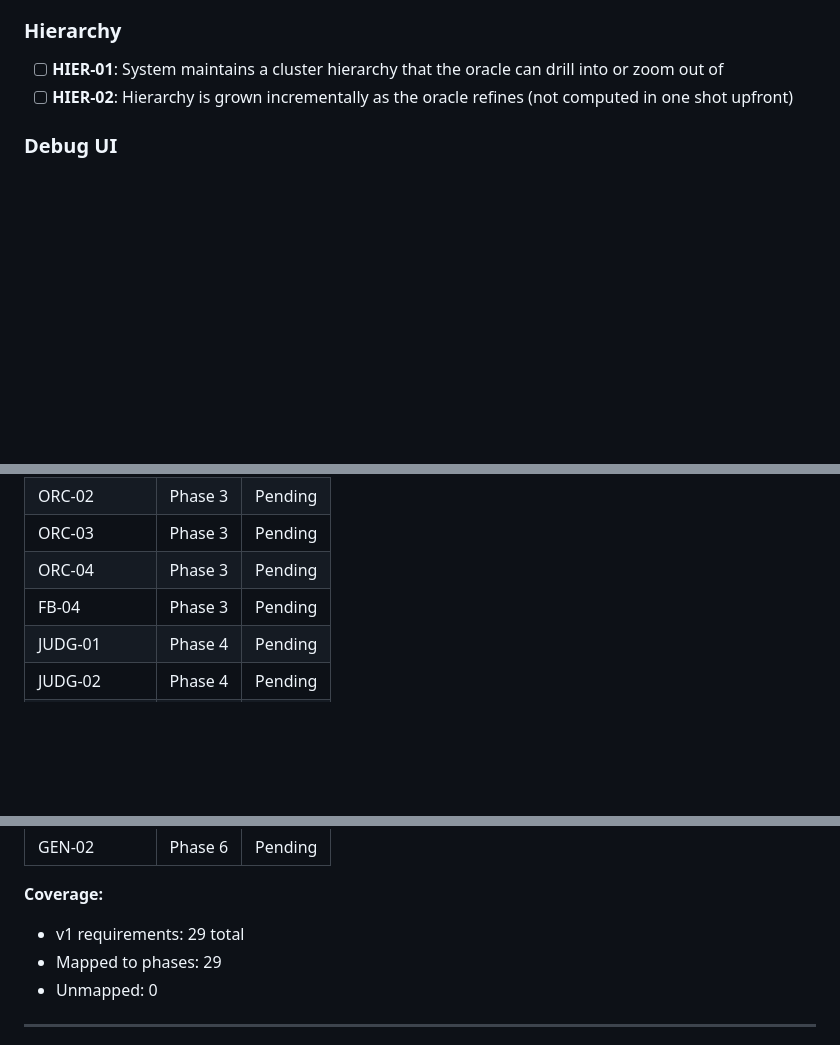
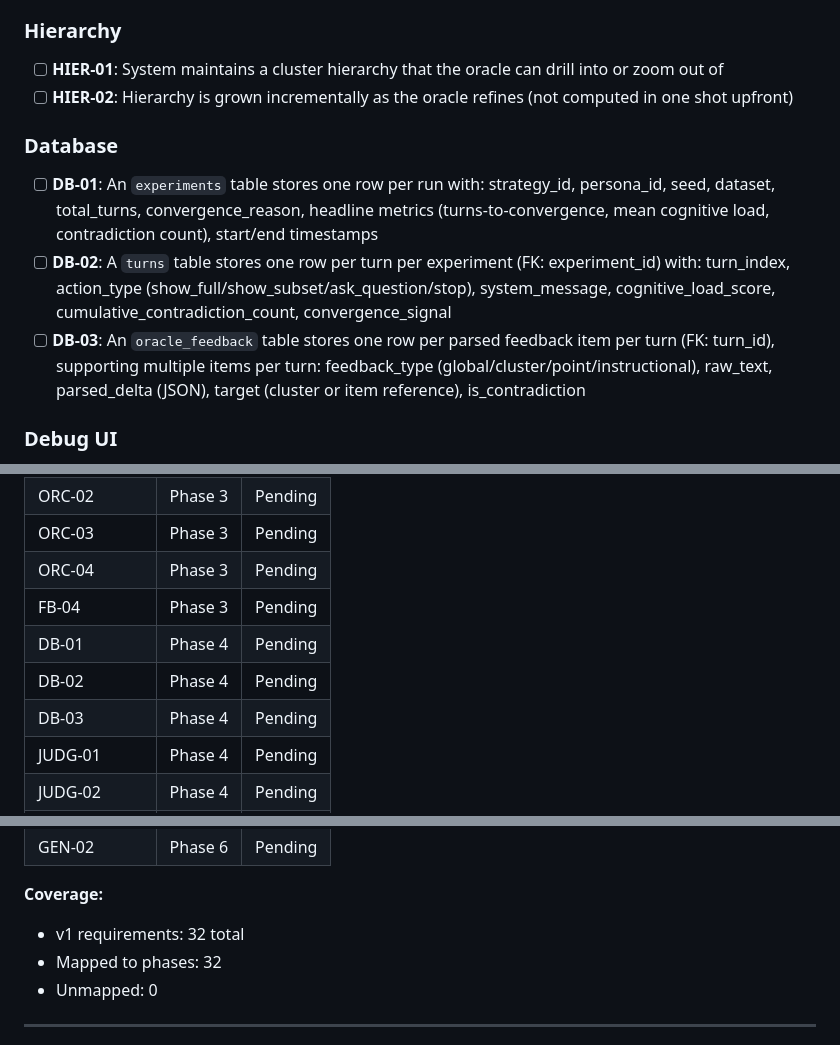
Before and after one commit to Giambac/Large-Scale-Progetto, a Markdown page: .planning/REQUIREMENTS.md, 3 parts joined by grey strips. GitHub-like rendering; blank space fills up the shorter version.

Commit message:
docs: add DB-01/02/03 (experiments/turns/oracle_feedback schema) to v1 requirements, Phase 4

```diff
--- a/.planning/REQUIREMENTS.md
+++ b/.planning/REQUIREMENTS.md
@@ -48,6 +48,12 @@
 
 - [ ] **HIER-01**: System maintains a cluster hierarchy that the oracle can drill into or zoom out of
 - [ ] **HIER-02**: Hierarchy is grown incrementally as the oracle refines (not computed in one shot upfront)
+
+### Database
+
+- [ ] **DB-01**: An `experiments` table stores one row per run with: strategy_id, persona_id, seed, dataset, total_turns, convergence_reason, headline metrics (turns-to-convergence, mean cognitive load, contradiction count), start/end timestamps
+- [ ] **DB-02**: A `turns` table stores one row per turn per experiment (FK: experiment_id) with: turn_index, action_type (show_full/show_subset/ask_question/stop), system_message, cognitive_load_score, cumulative_contradiction_count, convergence_signal
+- [ ] **DB-03**: An `oracle_feedback` table stores one row per parsed feedback item per turn (FK: turn_id), supporting multiple items per turn: feedback_type (global/cluster/point/instructional), raw_text, parsed_delta (JSON), target (cluster or item reference), is_contradiction
 
 ### Debug UI
 
@@ -116,6 +122,9 @@
 | ORC-03 | Phase 3 | Pending |
 | ORC-04 | Phase 3 | Pending |
 | FB-04 | Phase 3 | Pending |
+| DB-01 | Phase 4 | Pending |
+| DB-02 | Phase 4 | Pending |
+| DB-03 | Phase 4 | Pending |
 | JUDG-01 | Phase 4 | Pending |
 | JUDG-02 | Phase 4 | Pending |
 | JUDG-03 | Phase 4 | Pending |
@@ -126,8 +135,8 @@
 | GEN-02 | Phase 6 | Pending |
 
 **Coverage:**
-- v1 requirements: 29 total
-- Mapped to phases: 29
+- v1 requirements: 32 total
+- Mapped to phases: 32
 - Unmapped: 0
 
 ---
```
Also changed, not shown: .planning/ROADMAP.md (+10 -5 lines).
